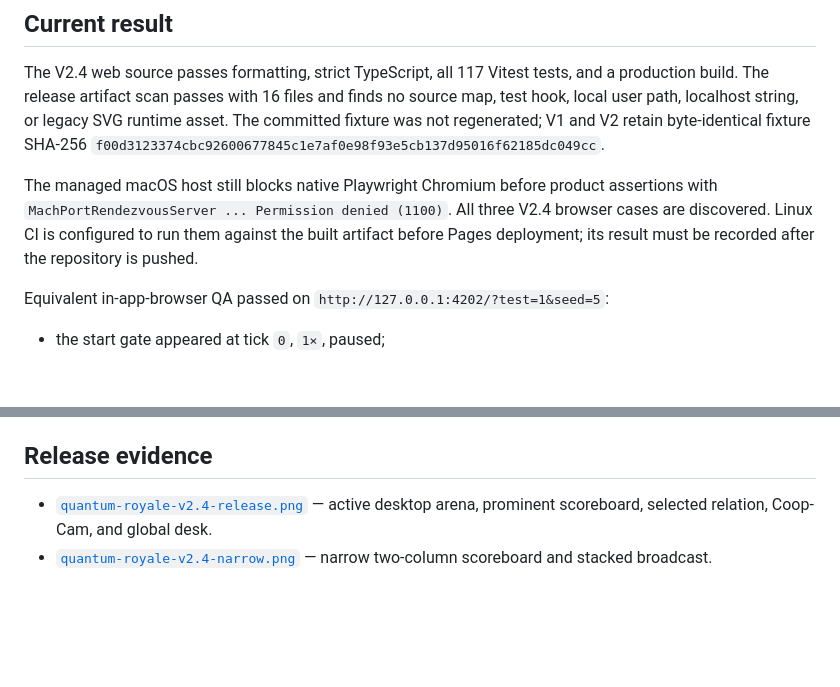
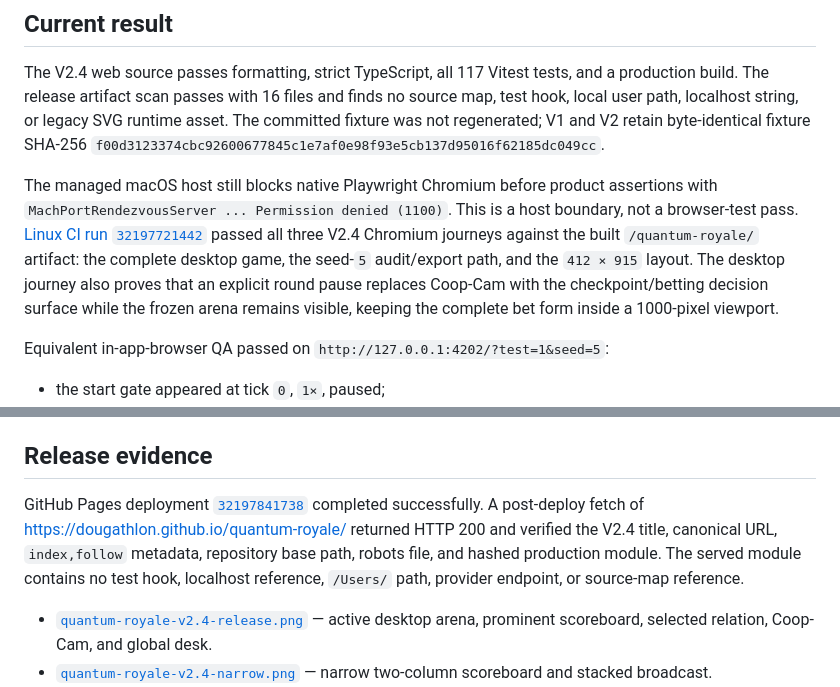
Before and after one commit to dougathlon/quantum-royale, a Markdown page: qa/README.md, 2 parts joined by grey strips. Drawn GitHub-style; blank space fills up the shorter version.

Commit message:
Record Linux and Pages release evidence

```diff
--- a/qa/README.md
+++ b/qa/README.md
@@ -7,7 +7,7 @@
 
 The V2.4 web source passes formatting, strict TypeScript, all 117 Vitest tests, and a production build. The release artifact scan passes with 16 files and finds no source map, test hook, local user path, localhost string, or legacy SVG runtime asset. The committed fixture was not regenerated; V1 and V2 retain byte-identical fixture SHA-256 `f00d3123374cbc92600677845c1e7af0e98f93e5cb137d95016f62185dc049cc`.
 
-The managed macOS host still blocks native Playwright Chromium before product assertions with `MachPortRendezvousServer ... Permission denied (1100)`. All three V2.4 browser cases are discovered. Linux CI is configured to run them against the built artifact before Pages deployment; its result must be recorded after the repository is pushed.
+The managed macOS host still blocks native Playwright Chromium before product assertions with `MachPortRendezvousServer ... Permission denied (1100)`. This is a host boundary, not a browser-test pass. [Linux CI run `32197721442`](https://github.com/dougathlon/quantum-royale/actions/runs/32197721442) passed all three V2.4 Chromium journeys against the built `/quantum-royale/` artifact: the complete desktop game, the seed-`5` audit/export path, and the `412 × 915` layout. The desktop journey also proves that an explicit round pause replaces Coop-Cam with the checkpoint/betting decision surface while the frozen arena remains visible, keeping the complete bet form inside a 1000-pixel viewport.
 
 Equivalent in-app-browser QA passed on `http://127.0.0.1:4202/?test=1&seed=5`:
 
@@ -37,6 +37,8 @@ Equivalent in-app-browser QA passed on `http://127.0.0.1:4202/?test=1&seed=5`:
 
 ## Release evidence
 
+GitHub Pages deployment [`32197841738`](https://github.com/dougathlon/quantum-royale/actions/runs/32197841738) completed successfully. A post-deploy fetch of <https://dougathlon.github.io/quantum-royale/> returned HTTP 200 and verified the V2.4 title, canonical URL, `index,follow` metadata, repository base path, robots file, and hashed production module. The served module contains no test hook, localhost reference, `/Users/` path, provider endpoint, or source-map reference.
+
 - [`quantum-royale-v2.4-release.png`](screenshots/quantum-royale-v2.4-release.png) — active desktop arena, prominent scoreboard, selected relation, Coop-Cam, and global desk.
 - [`quantum-royale-v2.4-narrow.png`](screenshots/quantum-royale-v2.4-narrow.png) — narrow two-column scoreboard and stacked broadcast.
 - `public/social-card.png` — `1200 × 630` crop derived from the desktop release capture.
```
